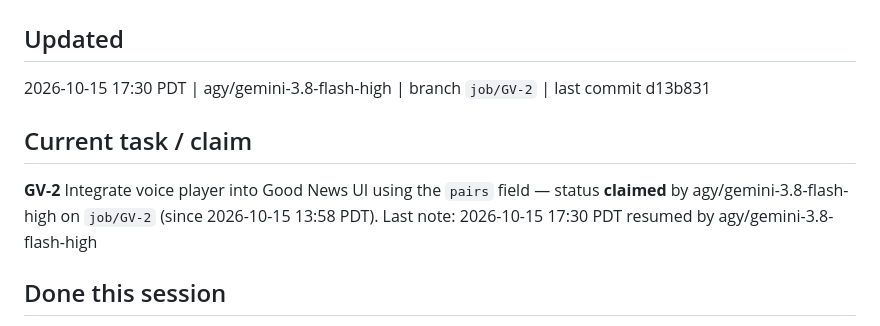
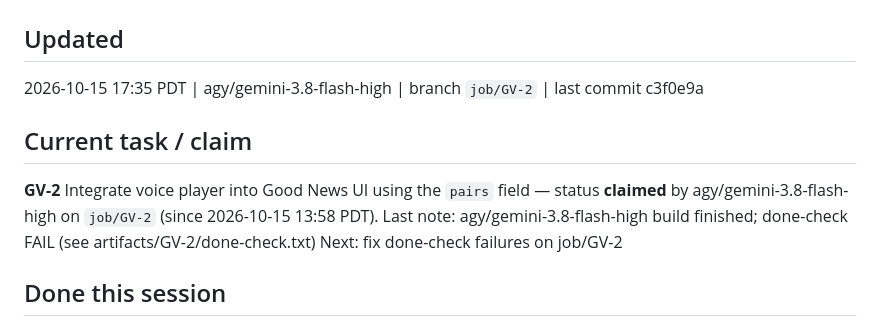
Before and after one commit to anilkumarnandamuri/good-news-daily, a Markdown page: HANDOFF.md, the part around the change. Rendered like a GitHub page.

Commit message:
job(GV-2): board checkpoint

```diff
--- a/HANDOFF.md
+++ b/HANDOFF.md
@@ -1,10 +1,10 @@
 # HANDOFF — good-news
 
 ## Updated
-2026-10-15 17:30 PDT | agy/gemini-3.8-flash-high | branch `job/GV-2` | last commit d13b831
+2026-10-15 17:35 PDT | agy/gemini-3.8-flash-high | branch `job/GV-2` | last commit c3f0e9a
 
 ## Current task / claim
-**GV-2** Integrate voice player into Good News UI using the `pairs` field — status **claimed** by agy/gemini-3.8-flash-high on `job/GV-2` (since 2026-10-15 13:58 PDT). Last note: 2026-10-15 17:30 PDT resumed by agy/gemini-3.8-flash-high
+**GV-2** Integrate voice player into Good News UI using the `pairs` field — status **claimed** by agy/gemini-3.8-flash-high on `job/GV-2` (since 2026-10-15 13:58 PDT). Last note: agy/gemini-3.8-flash-high build finished; done-check FAIL (see artifacts/GV-2/done-check.txt) Next: fix done-check failures on job/GV-2
 
 ## Done this session
 - Invoked `stopVoice()` in `reader.js` before `renderBody(it)` when asynchronous summary loading completes for an active story, cleanly tearing down active playback, clearing highlights, and resetting the Listen button state before new bilingual pairs rerender.
```
